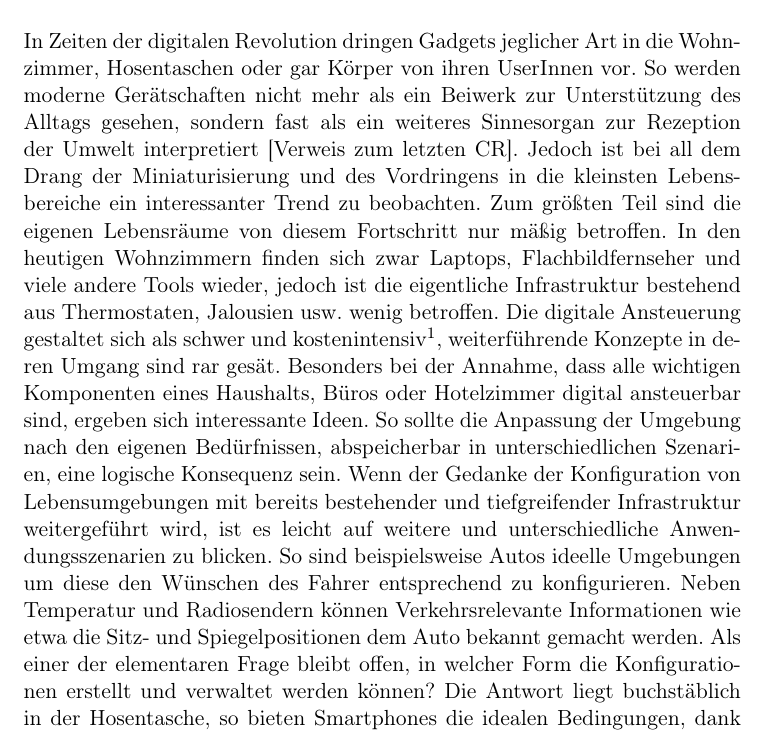
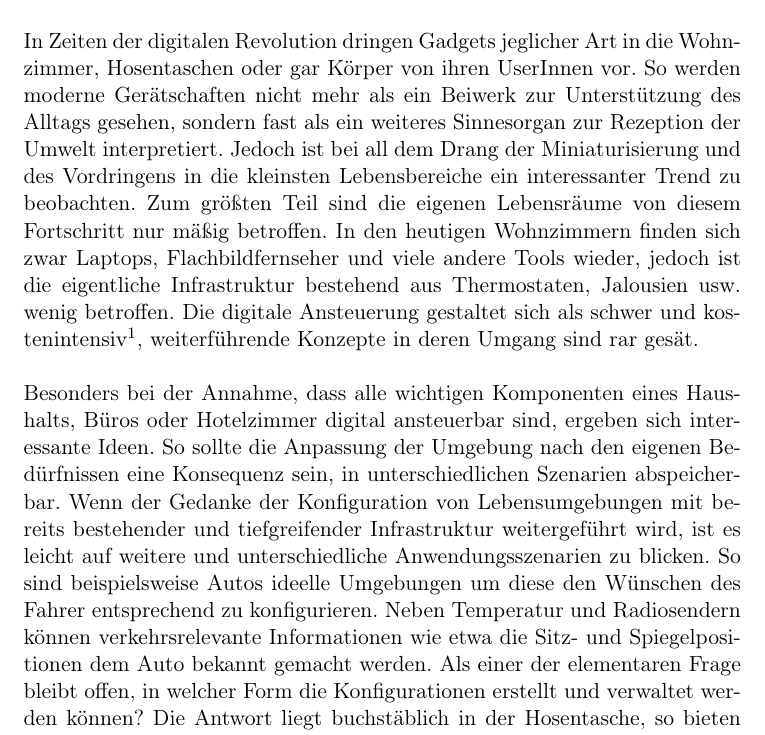
Before and after one commit to Dennis-Kluge/InstantAmbient, a LaTeX document (Documentation/master.tex, which reads Documentation/chap1/chap1.tex): part of page 5 of 53, cut so that both start at the same text. Compiled offline with pdfLaTeX.

Commit message:
typo correction

```diff
--- a/Documentation/chap1/chap1.tex
+++ b/Documentation/chap1/chap1.tex
@@ -1,15 +1,17 @@
 \chapter{Einleitung}
 
 In Zeiten der digitalen Revolution dringen Gadgets jeglicher Art in die Wohnzimmer, Hosentaschen oder gar Körper von ihren UserInnen vor. So werden moderne Gerätschaften
-nicht mehr als ein Beiwerk zur Unterstützung des Alltags gesehen, sondern fast als ein weiteres Sinnesorgan zur Rezeption der Umwelt interpretiert [Verweis zum letzten CR].
+nicht mehr als ein Beiwerk zur Unterstützung des Alltags gesehen, sondern fast als ein weiteres Sinnesorgan zur Rezeption der Umwelt interpretiert.
 Jedoch ist bei all dem Drang der Miniaturisierung und des Vordringens in die kleinsten Lebensbereiche ein interessanter Trend zu beobachten.
 Zum größten Teil sind die eigenen Lebensräume von diesem Fortschritt nur mäßig betroffen. In den heutigen Wohnzimmern finden sich zwar Laptops, Flachbildfernseher und viele andere Tools wieder, jedoch ist die eigentliche Infrastruktur bestehend aus Thermostaten, Jalousien usw. wenig betroffen. Die digitale Ansteuerung gestaltet sich als schwer und
-kostenintensiv\footnote{Besonders bei der Nachrüstung bestehender Gebäude.}, weiterführende  Konzepte in deren Umgang sind rar gesät. Besonders bei der Annahme, dass alle
+kostenintensiv\footnote{Besonders bei der Nachrüstung bestehender Gebäude.}, weiterführende  Konzepte in deren Umgang sind rar gesät.
+\\\\
+Besonders bei der Annahme, dass alle
 wichtigen Komponenten eines Haushalts, Büros oder Hotelzimmer digital ansteuerbar sind, ergeben sich interessante Ideen. So sollte die Anpassung der Umgebung nach den eigenen
- Bedürfnissen, abspeicherbar in unterschiedlichen Szenarien, eine logische Konsequenz sein.
+Bedürfnissen eine Konsequenz sein, in unterschiedlichen Szenarien abspeicherbar.
 Wenn der Gedanke der Konfiguration von Lebensumgebungen mit bereits bestehender und tiefgreifender Infrastruktur weitergeführt wird, ist es leicht auf weitere und
 unterschiedliche Anwendungsszenarien zu blicken.
-So sind beispielsweise Autos ideelle Umgebungen um diese den Wünschen des Fahrer entsprechend zu konfigurieren. Neben Temperatur und Radiosendern können Verkehrsrelevante
+So sind beispielsweise Autos ideelle Umgebungen um diese den Wünschen des Fahrer entsprechend zu konfigurieren. Neben Temperatur und Radiosendern können verkehrsrelevante
 Informationen wie etwa die Sitz- und Spiegelpositionen dem Auto bekannt gemacht werden. Als einer der elementaren Frage bleibt offen, in welcher Form die Konfigurationen
 erstellt und verwaltet werden können? Die Antwort liegt buchstäblich in der Hosentasche, so bieten Smartphones die idealen Bedingungen, dank ihrer allgegenwärtigen Präsenz
 und ihres User-Interface.
```
